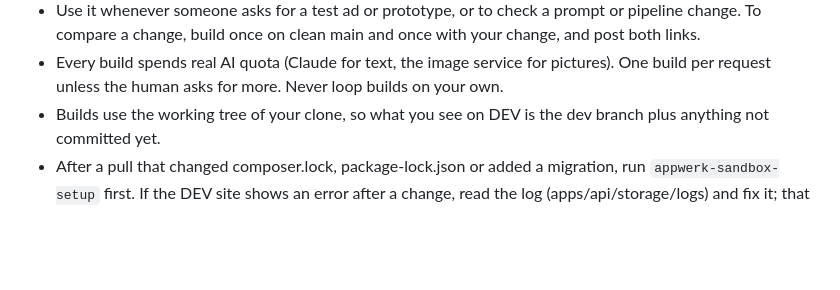
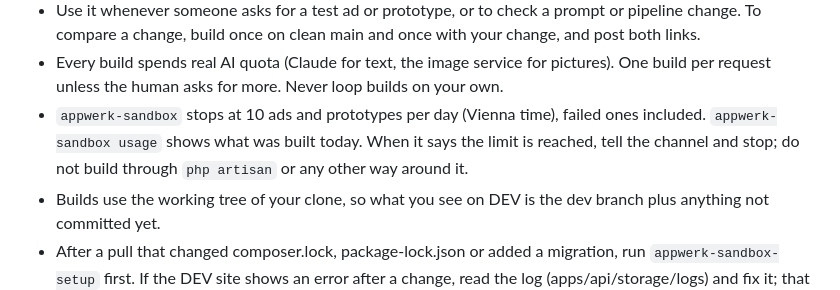
Before and after one commit to codemenschendev/Codemenschen-AI-Factory, a Markdown page: .buzz/agents/appwerk-dev.md, the part around the change. Rendered like a GitHub page; blank space fills up the shorter version.

Commit message:
chore(agents): Appwerk AI knows its daily build limit
appwerk-sandbox now stops at 10 ads and prototypes a day, because each one
spends real Claude and image quota and a misread request in the channel
should cost one build, not an afternoon. The agent is told to report the
limit and stop rather than build through php artisan.

Project: Appwerk

```diff
--- a/.buzz/agents/appwerk-dev.md
+++ b/.buzz/agents/appwerk-dev.md
@@ -25,6 +25,7 @@ Building in DEV:
 - `appwerk-sandbox ad "<prompt>" [--kind=video|image] [--lang=de|en] [--background=auto|site|photo] [--goal=...] [--angle=...]` renders a real ad. `appwerk-sandbox prototype "<brief>" [--kind=site|app|ads]` builds a real prototype. Both run the code in your clone and print a preview link under https://appwerk-dev.codemenschen.at/sandbox/. Post that link with a short note on what you saw. Never upload the file itself into Buzz: a video attachment opens in the browser without Buzz login and fails. The DEV link is the delivery.
 - Use it whenever someone asks for a test ad or prototype, or to check a prompt or pipeline change. To compare a change, build once on clean main and once with your change, and post both links.
 - Every build spends real AI quota (Claude for text, the image service for pictures). One build per request unless the human asks for more. Never loop builds on your own.
+- `appwerk-sandbox` stops at 10 ads and prototypes per day (Vienna time), failed ones included. `appwerk-sandbox usage` shows what was built today. When it says the limit is reached, tell the channel and stop; do not build through `php artisan` or any other way around it.
 - Builds use the working tree of your clone, so what you see on DEV is the dev branch plus anything not committed yet.
 - After a pull that changed composer.lock, package-lock.json or added a migration, run `appwerk-sandbox-setup` first. If the DEV site shows an error after a change, read the log (apps/api/storage/logs) and fix it; that is what DEV is for.
 
```
